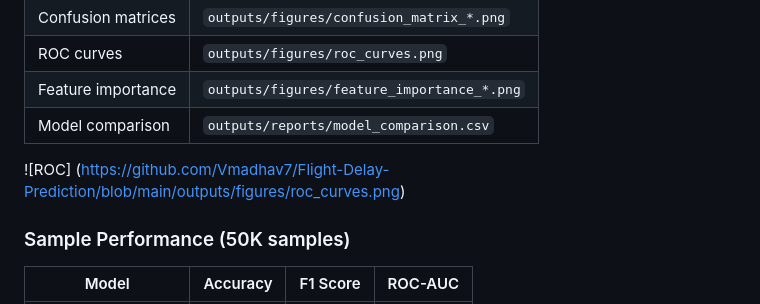
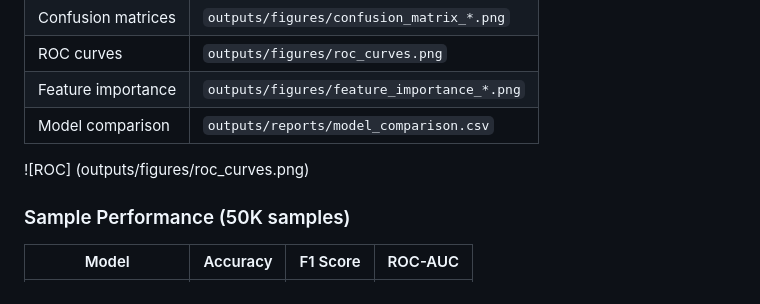
Before and after one commit to Vmadhav7/Flight-Delay-Prediction, a Markdown page: README.md, the part around the change. Rendered like a GitHub page.

Commit message:
Update ROC curve image link in README

```diff
--- a/README.md
+++ b/README.md
@@ -87,7 +87,7 @@ After running the pipeline, check:
 | ROC curves | `outputs/figures/roc_curves.png` |
 | Feature importance | `outputs/figures/feature_importance_*.png` |
 | Model comparison | `outputs/reports/model_comparison.csv` |
-![ROC] (https://github.com/Vmadhav7/Flight-Delay-Prediction/blob/main/outputs/figures/roc_curves.png)
+![ROC] (outputs/figures/roc_curves.png)
 ### Sample Performance (50K samples)
 
 | Model | Accuracy | F1 Score | ROC-AUC |
```
